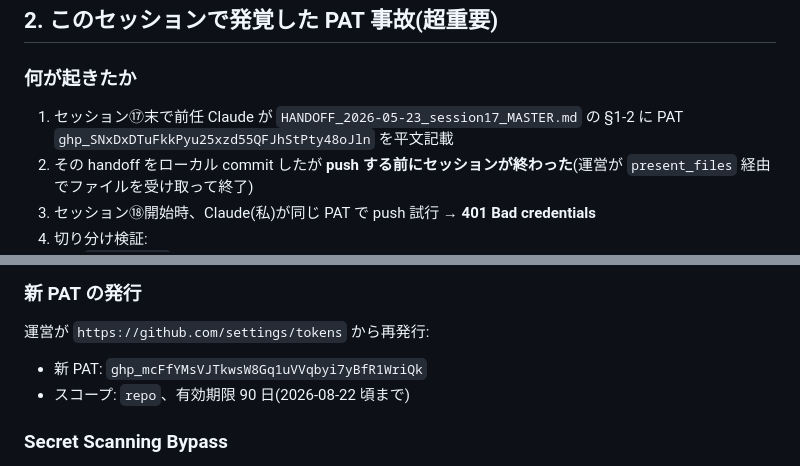
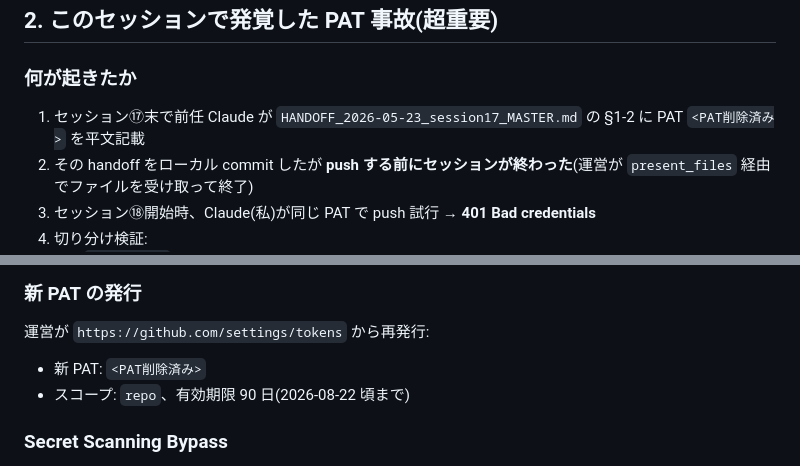
Before and after one commit to TAmJump/king2323, a Markdown page: HANDOFF_2026-05-23_session18.md, 2 parts joined by grey strips. GitHub-like rendering.

Commit message:
引き継ぎ資料からアクセストークンの記述を削除
Co-Authored-By: Claude Opus 5.5 <noreply@anthropic.com>
Claude-Session: https://claude.ai/code/session_018V9DdAipDXdXhPq3amT7HK

```diff
--- a/HANDOFF_2026-05-23_session18.md
+++ b/HANDOFF_2026-05-23_session18.md
@@ -28,7 +28,7 @@
 ## 2. このセッションで発覚した PAT 事故(超重要)
 
 ### 何が起きたか
-1. セッション⑰末で前任 Claude が `HANDOFF_2026-05-23_session17_MASTER.md` の §1-2 に PAT `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` を平文記載
+1. セッション⑰末で前任 Claude が `HANDOFF_2026-05-23_session17_MASTER.md` の §1-2 に PAT `<PAT削除済み>` を平文記載
 2. その handoff をローカル commit したが **push する前にセッションが終わった**(運営が `present_files` 経由でファイルを受け取って終了)
 3. セッション⑱開始時、Claude(私)が同じ PAT で push 試行 → **401 Bad credentials**
 4. 切り分け検証:
@@ -44,7 +44,7 @@
 
 ### 新 PAT の発行
 運営が `https://github.com/settings/tokens` から再発行:
-- 新 PAT: `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`
+- 新 PAT: `<PAT削除済み>`
 - スコープ: `repo`、有効期限 90 日(2026-08-22 頃まで)
 
 ### Secret Scanning Bypass
```
Also changed, not shown: HANDOFF_2026-05-23_session17_MASTER.md (+5 -5 lines).
